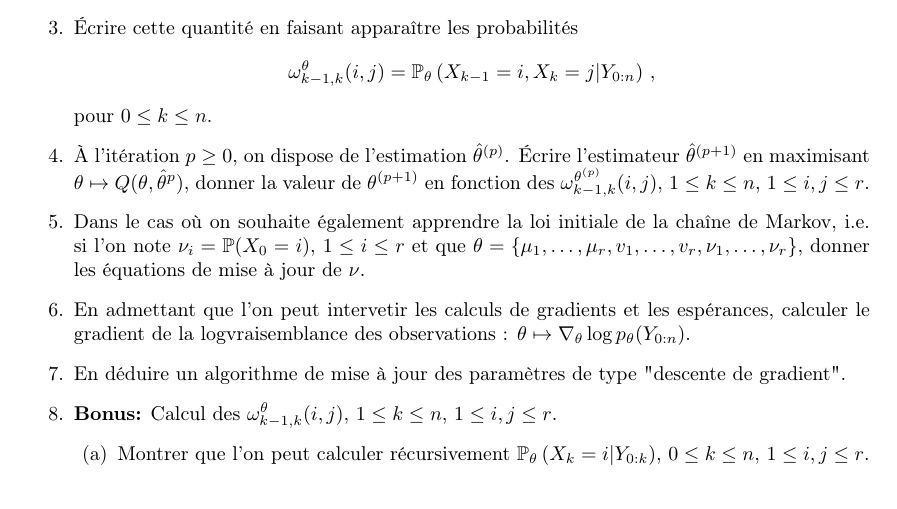
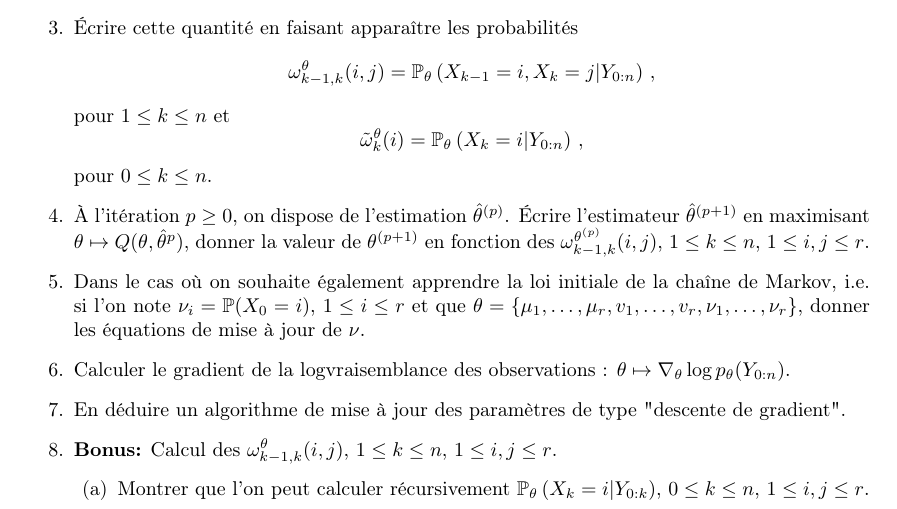
Before and after one commit to sylvainlc/22_ComputationalStat, a LaTeX problem sheet (Exercises/9_Markov.tex): part of the page, cut so that both start at the same text. Compiled offline with pdfLaTeX.

```diff
--- a/Exercises/9_Markov.tex
+++ b/Exercises/9_Markov.tex
@@ -92,10 +92,14 @@
 $$
 \omega_{k-1,k}^{\theta}(i,j) = \mathbb{P}_{\theta}\left(X_{k-1}=i,X_k=j|Y_{0:n}\right)\,,
 $$
+pour $1\leq k \leq n$ et
+$$
+\tilde \omega_{k}^{\theta}(i) = \mathbb{P}_{\theta}\left(X_k=i|Y_{0:n}\right)\,,
+$$
 pour $0\leq k \leq n$.
 \item \`A l'it\'eration $p\geq 0$, on dispose de l'estimation $\hat\theta^{(p)}$. \'Ecrire l'estimateur $\hat\theta^{(p+1)}$ en maximisant $\theta\mapsto Q(\theta,\hat\theta^{p})$, donner la valeur de $\theta^{(p+1)}$ en fonction des $\omega_{k-1,k}^{\theta^{(p)}}(i,j)$, $1\leq k \leq n$, $1\leq i, j \leq r$.
 \item Dans le cas o\`u on souhaite \'egalement apprendre la loi initiale de la cha\^ine de Markov, i.e. si l'on note $\nu_i = \mathbb{P}(X_0=i)$, $1\leq i \leq r$ et que $\theta = \{\mu_1,\ldots,\mu_r,v_1,\ldots,v_r,\nu_1,\ldots,\nu_r\}$, donner les \'equations de mise \`a jour de $\nu$.
-\item En admettant que l'on peut intervetir les calculs de gradients et les esp\'erances, calculer le gradient de la logvraisemblance des observations : $\theta\mapsto\nabla_\theta \log p_\theta(Y_{0:n})$.
+\item Calculer le gradient de la logvraisemblance des observations : $\theta\mapsto\nabla_\theta \log p_\theta(Y_{0:n})$.
 \item En d\'eduire un algorithme de mise \`a jour des param\`etres de type "descente de gradient".
 \item {\bf Bonus:} Calcul des $\omega_{k-1,k}^{\theta}(i,j)$, $1\leq k \leq n$, $1\leq i, j \leq r$.
 \begin{enumerate}
```
Also changed, not shown: Exercises/9_Markov.pdf, README.md.
